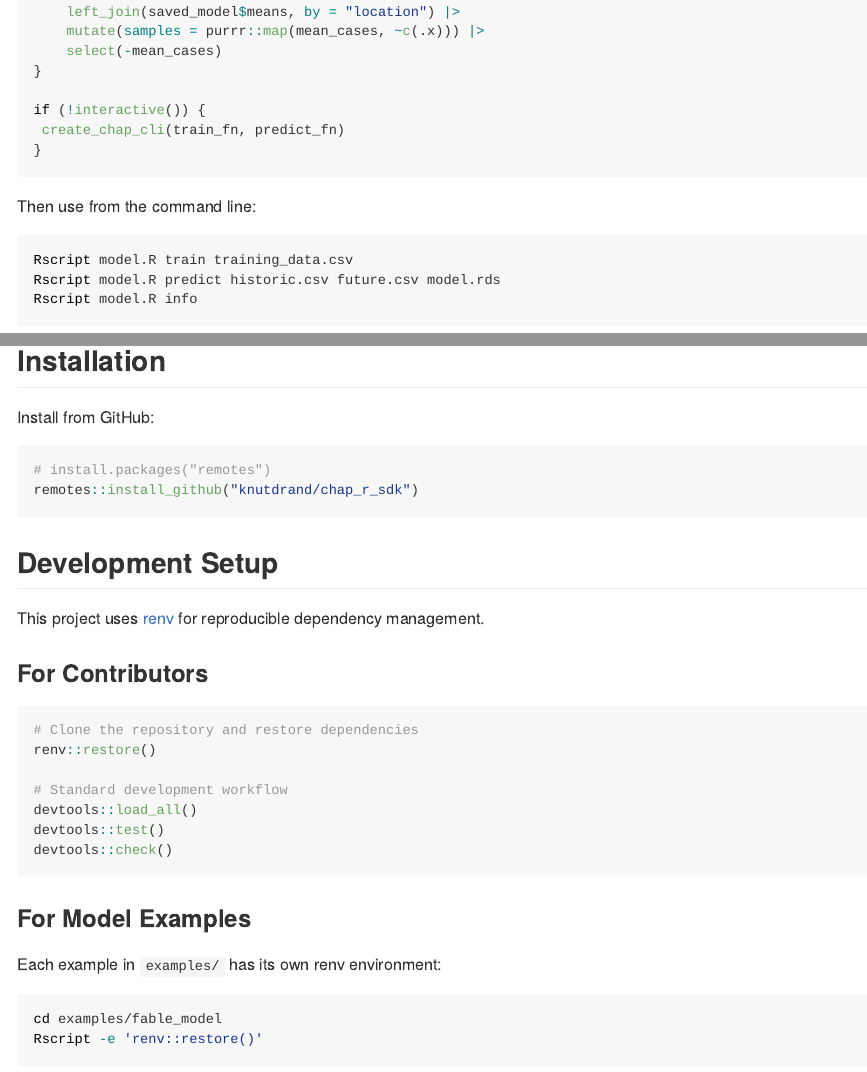
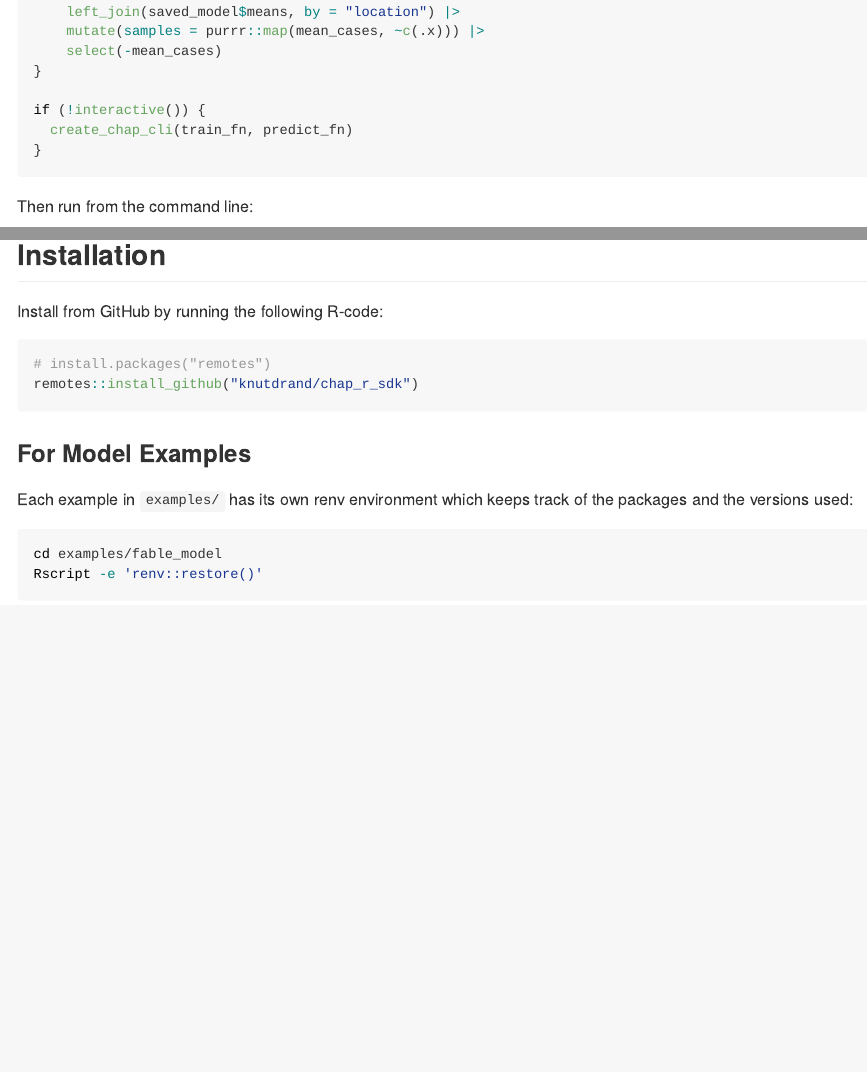
Before and after one commit to knutdrand/chap_r_sdk, an R Markdown document (README.Rmd): the page in a window 1100 px wide, from 1200 px down, and a second part further down, joined at a grey line. The pictures show the output file README.md that the author committed with the source, drawn offline in the style of GitHub; badge pictures from the web are left out.

Commit message:
Small README update

````diff
--- a/README.Rmd
+++ b/README.Rmd
@@ -74,7 +74,7 @@
 }
 ```
 
-Then use from the command line:
+Then run from the command line:
 
 ```bash
 Rscript model.R train --data training_data.csv
@@ -84,32 +84,16 @@
 
 ## Installation
 
-Install from GitHub:
+Install from GitHub by running the following R-code:
 
 ```r
 # install.packages("remotes")
 remotes::install_github("knutdrand/chap_r_sdk")
 ```
 
-## Development Setup
-
-This project uses [renv](https://rstudio.github.io/renv/) for reproducible dependency management.
-
-### For Contributors
-
-```r
-# Clone the repository and restore dependencies
-renv::restore()
-
-# Standard development workflow
-devtools::load_all()
-devtools::test()
-devtools::check()
-```
-
 ### For Model Examples
 
-Each example in `examples/` has its own renv environment:
+Each example in `examples/` has its own renv environment which keeps track of the packages and the versions used:
 
 ```bash
 cd examples/fable_model
````
Also changed, not shown: README.md.
